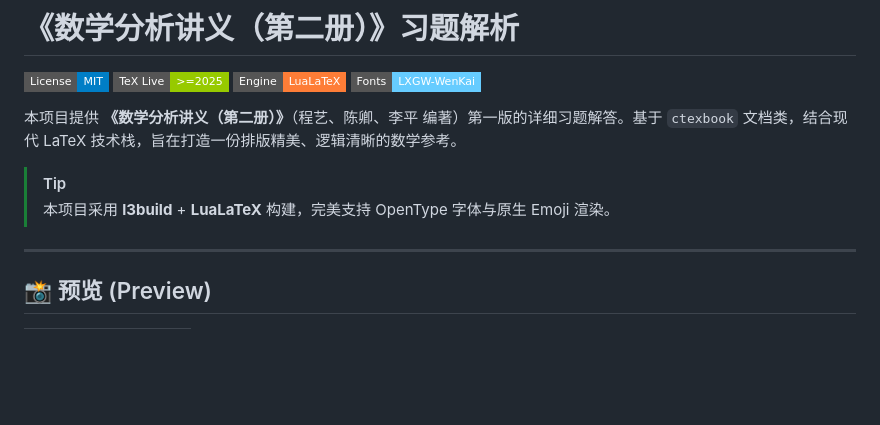
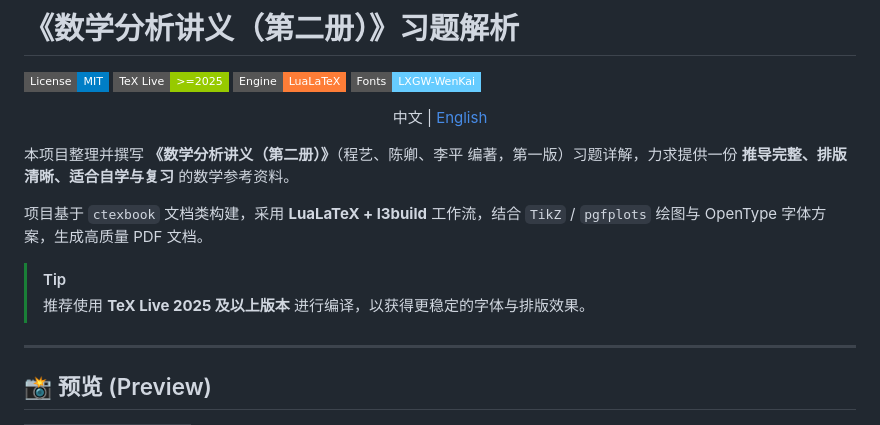
Before and after one commit to wanzhao-ysy/math-analysis-vol2-solutions, a Markdown page: README.md, the part around one of its changes. GitHub-like rendering; badges without logos; blank space fills up the shorter version.

Commit message:
feat: Update README

```diff
--- a/README.md
+++ b/README.md
@@ -7,10 +7,16 @@
   <img src="https://img.shields.io/badge/Fonts-LXGW--WenKai-66ccff?style=flat-square" alt="Fonts">
 </p>
 
-本项目提供 **《数学分析讲义（第二册）》**（程艺、陈卿、李平 编著）第一版的详细习题解答。基于 `ctexbook` 文档类，结合现代 LaTeX 技术栈，旨在打造一份排版精美、逻辑清晰的数学参考。
+<p align="center">
+  中文 | <a href="https://github.com/wanzhao-ysy/math-analysis-vol2-solutions/blob/main/README_en.md">English</a>
+</p>
+
+本项目整理并撰写 **《数学分析讲义（第二册）》**（程艺、陈卿、李平 编著，第一版）习题详解，力求提供一份 **推导完整、排版清晰、适合自学与复习** 的数学参考资料。
+
+项目基于 `ctexbook` 文档类构建，采用 **LuaLaTeX + l3build** 工作流，结合 `TikZ` / `pgfplots` 绘图与 OpenType 字体方案，生成高质量 PDF 文档。
 
 > [!TIP]
-> 本项目采用 **l3build** + **LuaLaTeX** 构建，完美支持 OpenType 字体与原生 Emoji 渲染。
+> 推荐使用 **TeX Live 2025 及以上版本** 进行编译，以获得更稳定的字体与排版效果。
 
 ---
 
```
Also changed, not shown: other parts of README.md (+0 -1 lines), README_en.md (added, +91 -0 lines).
